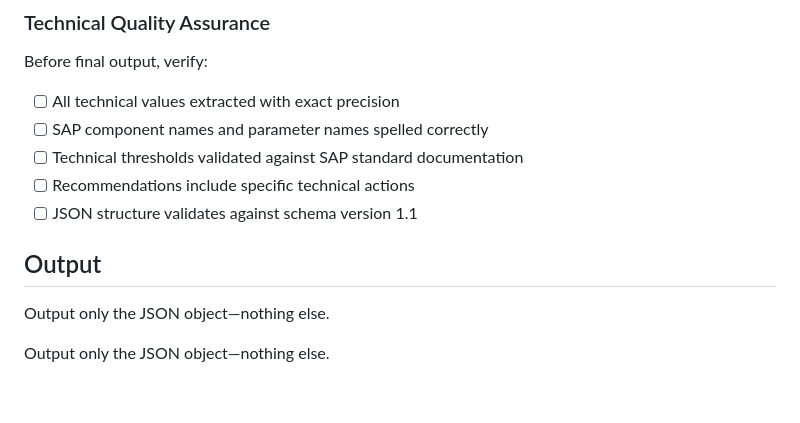
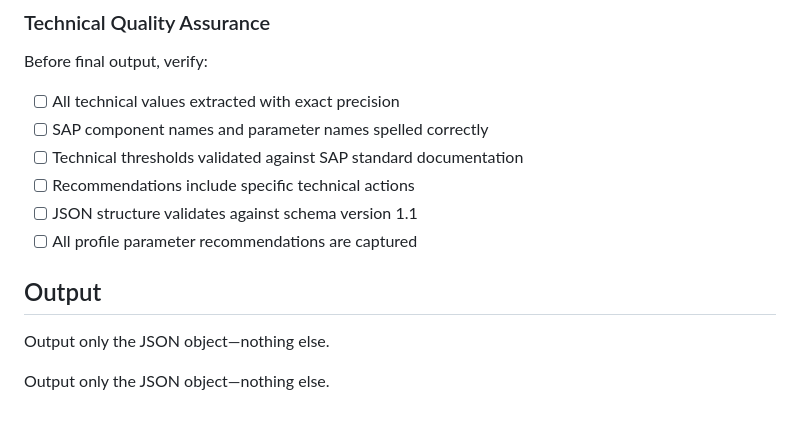
Before and after one commit to senjoyee/sap-ewa-analyzer, a Markdown page: backend/prompts/ewa_summary_prompt.md, the part around the change. Rendered like a GitHub page.

Commit message:
Tightening the prompt for profile parameters

```diff
--- a/backend/prompts/ewa_summary_prompt.md
+++ b/backend/prompts/ewa_summary_prompt.md
@@ -202,6 +202,7 @@ Before final output, verify:
 - [ ] Technical thresholds validated against SAP standard documentation
 - [ ] Recommendations include specific technical actions
 - [ ] JSON structure validates against schema version 1.1
+- [ ] All profile parameter recommendations are captured
 
 ## Output
 
@@ -232,6 +233,7 @@ Output only the JSON object—nothing else.
 - Verify all SAP component names and parameter names are spelled correctly
 - Confirm technical thresholds align with SAP standards provided in the EWA
 - Ensure recommendations include specific technical actions mentioned in the document
+- Ensure that all profile parameter recommendations are captured
 -->
 
 Output only the JSON object—nothing else.
```
